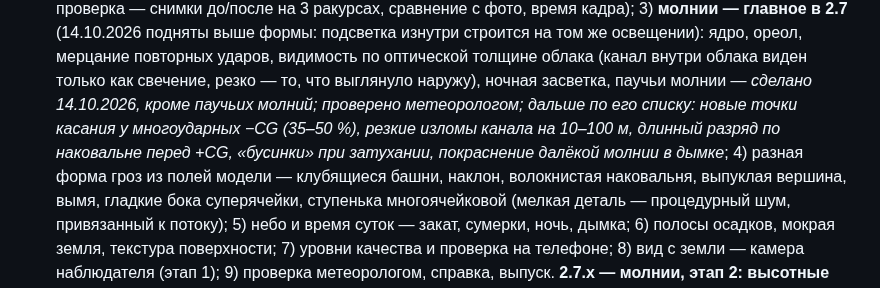
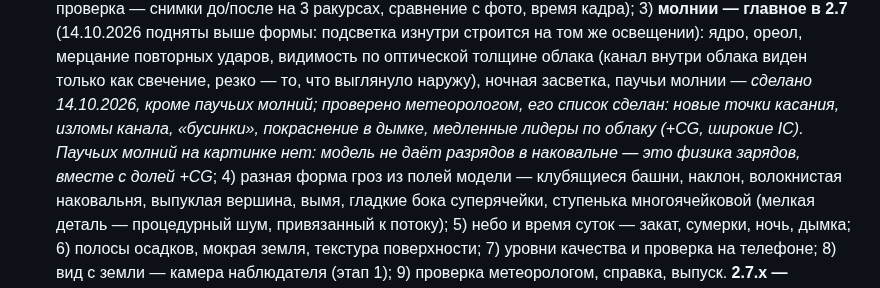
Before and after one commit to Bandananor/MeteoLAB, a Markdown page: roadmap.markdown, the part around the change. Drawn GitHub-style.

Commit message:
Roadmap: lightning step 3 and the review list done; anvil flashes need the charge physics
Co-Authored-By: Claude Opus 5.5 <noreply@anthropic.com>
Claude-Session: https://claude.ai/code/session_01Xv8sj9afoLRBwQy8FEkTEo

```diff
--- a/roadmap.markdown
+++ b/roadmap.markdown
@@ -500,9 +500,9 @@ StormLab — один из модулей; упор на погоду и син
    3) **молнии — главное в 2.7** (14.10.2026 подняты выше формы: подсветка изнутри строится на том же освещении): ядро,
    ореол, мерцание повторных ударов, видимость по оптической толщине облака (канал внутри облака виден только как
    свечение, резко — то, что выглянуло наружу), ночная засветка, паучьи молнии — *сделано 14.10.2026, кроме паучьих
-   молний; проверено метеорологом; дальше по его списку: новые точки касания у многоударных −CG (35–50 %), резкие
-   изломы канала на 10–100 м, длинный разряд по наковальне перед +CG, «бусинки» при затухании, покраснение
-   далёкой молнии в дымке*; 4) разная форма гроз из полей модели —
+   молний; проверено метеорологом, его список сделан: новые точки касания, изломы канала, «бусинки», покраснение в дымке,
+   медленные лидеры по облаку (+CG, широкие IC). Паучьих молний на картинке нет: модель не даёт разрядов в
+   наковальне — это физика зарядов, вместе с долей +CG*; 4) разная форма гроз из полей модели —
    клубящиеся башни, наклон, волокнистая наковальня, выпуклая вершина, вымя, гладкие бока суперячейки, ступенька
    многоячейковой (мелкая деталь — процедурный шум, привязанный к потоку); 5) небо и время суток — закат, сумерки, ночь, дымка; 6) полосы
    осадков, мокрая земля, текстура поверхности; 7) уровни качества и проверка на телефоне; 8) вид с земли — камера
```
